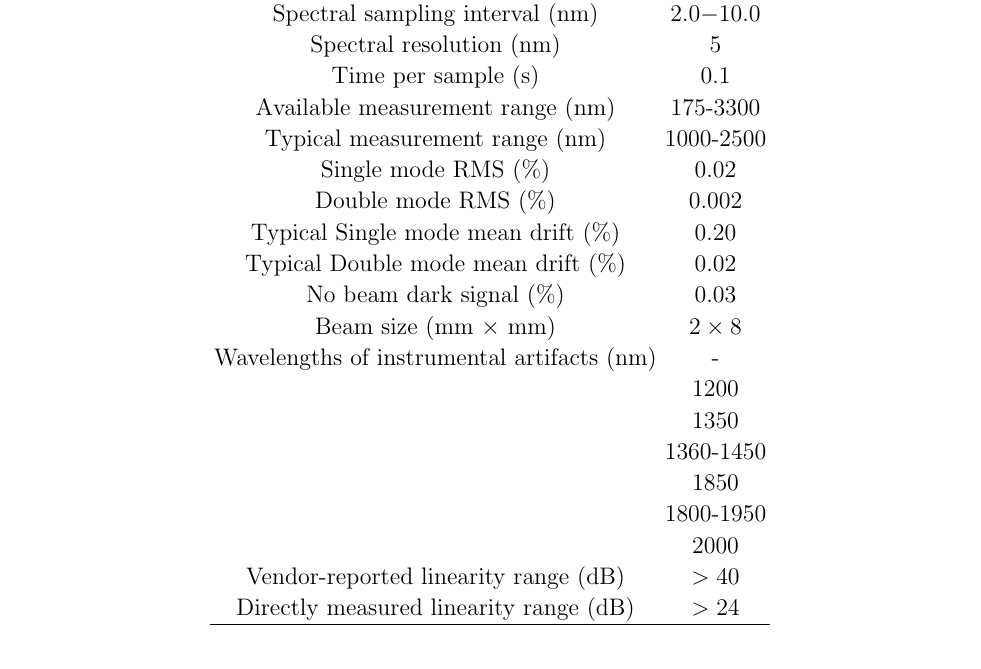
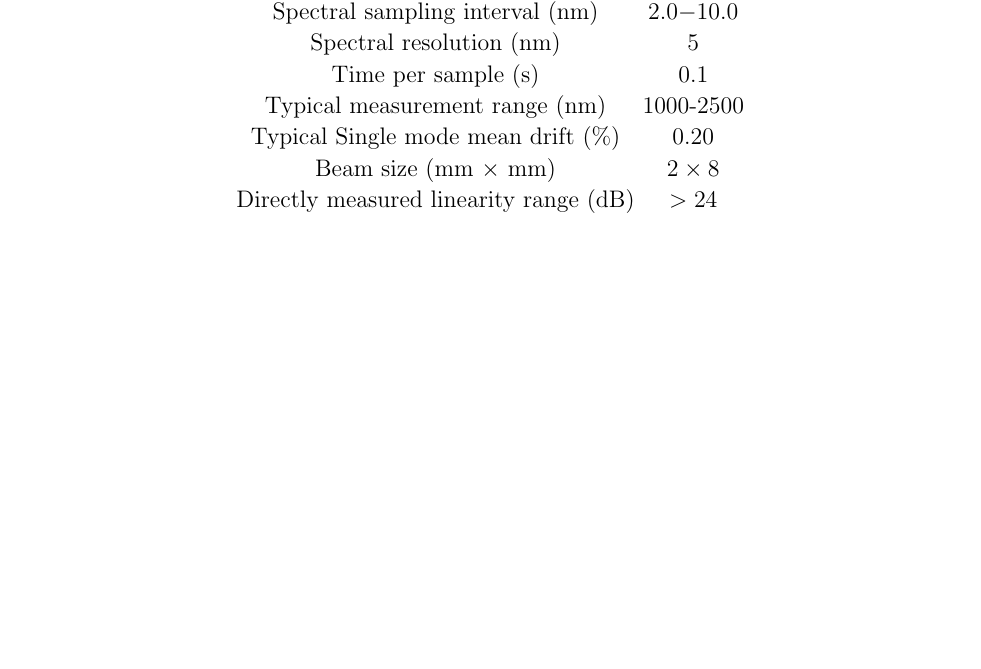
Before and after one commit to Echelle/AO_bonding_paper, a LaTeX paper (AO_bondedSi.tex): part of page 15 of 30, cut so that both start at the same text, the shorter picture padded with empty space. Compiled offline with pdfLaTeX; a missing bibliography style is replaced by a similar one.

Commit message:
closes #20- Overhaul Table 3 to reflect marked-up paper draft, Table 3 is summary of Cary5000 measurement parameters

```diff
--- a/AO_bondedSi.tex
+++ b/AO_bondedSi.tex
@@ -228,22 +228,9 @@ The choice of spectral sampling was straightforward.  The spectral sampling was
         Spectral sampling interval (nm) & 2.0$-$10.0 \\
         Spectral resolution (nm) & 5 \\
         Time per sample (s) & 0.1 \\
-        Available measurement range (nm) & 175-3300 \\
         Typical measurement range (nm) & 1000-2500 \\
-	Single mode RMS  (\%) & 0.02 \\
-	Double mode RMS  (\%) & 0.002 \\
 	Typical Single mode mean drift (\%) & 0.20 \\
-	Typical Double mode mean drift (\%) & 0.02 \\
-	No beam dark signal (\%) & 0.03 \\
  	Beam size (mm $\times$ mm) & $2 \times 8$ \\
-	Wavelengths of instrumental artifacts (nm) & - \\
-        		 & 1200 \\
-		 & 1350 \\
-		 & 1360-1450\\
-		 & 1850 \\
-		 & 1800-1950 \\
-		 & 2000 \\
-        Vendor-reported linearity range (dB) & $>40$ \\
         Directly measured linearity range (dB) & $>24$ \\
     \hline
     \end{tabular}
```
